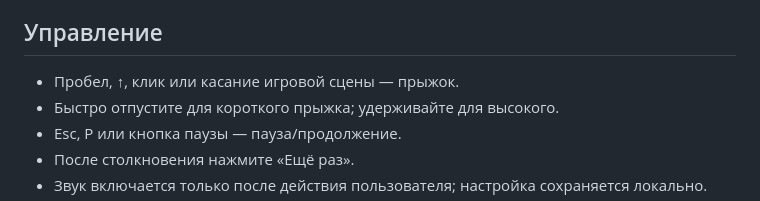
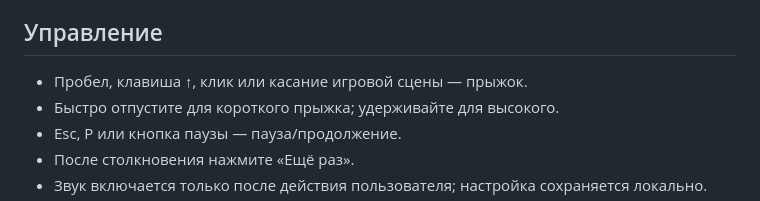
Before and after one commit to Andreypropo/amber-run, a Markdown page: README.md, the part around the change. GitHub-like rendering.

Commit message:
docs: clarify jump controls

```diff
--- a/README.md
+++ b/README.md
@@ -31,7 +31,7 @@ pnpm preview
 
 ## Управление
 
-- Пробел, ↑, клик или касание игровой сцены — прыжок.
+- Пробел, клавиша ↑, клик или касание игровой сцены — прыжок.
 - Быстро отпустите для короткого прыжка; удерживайте для высокого.
 - Esc, P или кнопка паузы — пауза/продолжение.
 - После столкновения нажмите «Ещё раз».
```
